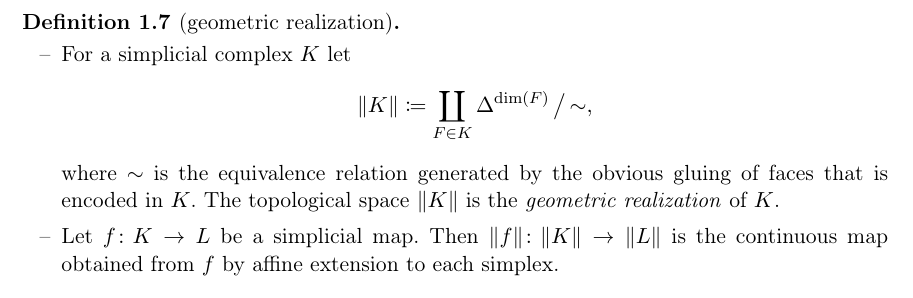
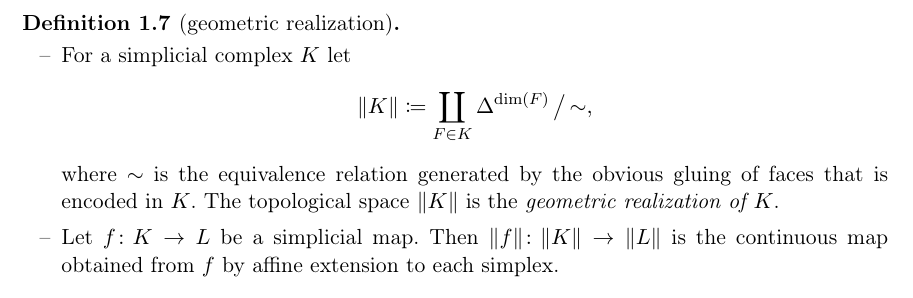
Before and after one commit to J0J0/loop_agreement, a LaTeX thesis (loop_agreement.tex, which reads chap1.tex): part of page 5 of 15, cut so that both start at the same text. Compiled offline with pdfLaTeX.

Commit message:
small fix

```diff
--- a/chap1.tex
+++ b/chap1.tex
@@ -156,7 +156,7 @@ Analogously, we define \emph{geometric simplicial complexes}:
             \[ \geom{K} \defeq \coprod_{F\in K} \Delta^{\dim(F)} \,\big/\,{\sim}  , \]
             where $\sim$ is the equivalence relation generated by the obvious gluing
             of faces that is encoded in~$K$.
-            The topological space $\geom{K}$ is the \emph{geometric realization} of~$K$.
+            The topological space $\geom{K}$ is the \emph{geometric realization of~$K$}.
 
         \item
             Let $f\colon K\to L$ be a simplicial map. Then
```
Also changed, not shown: loop_agreement.tex (+1 -0 lines).
